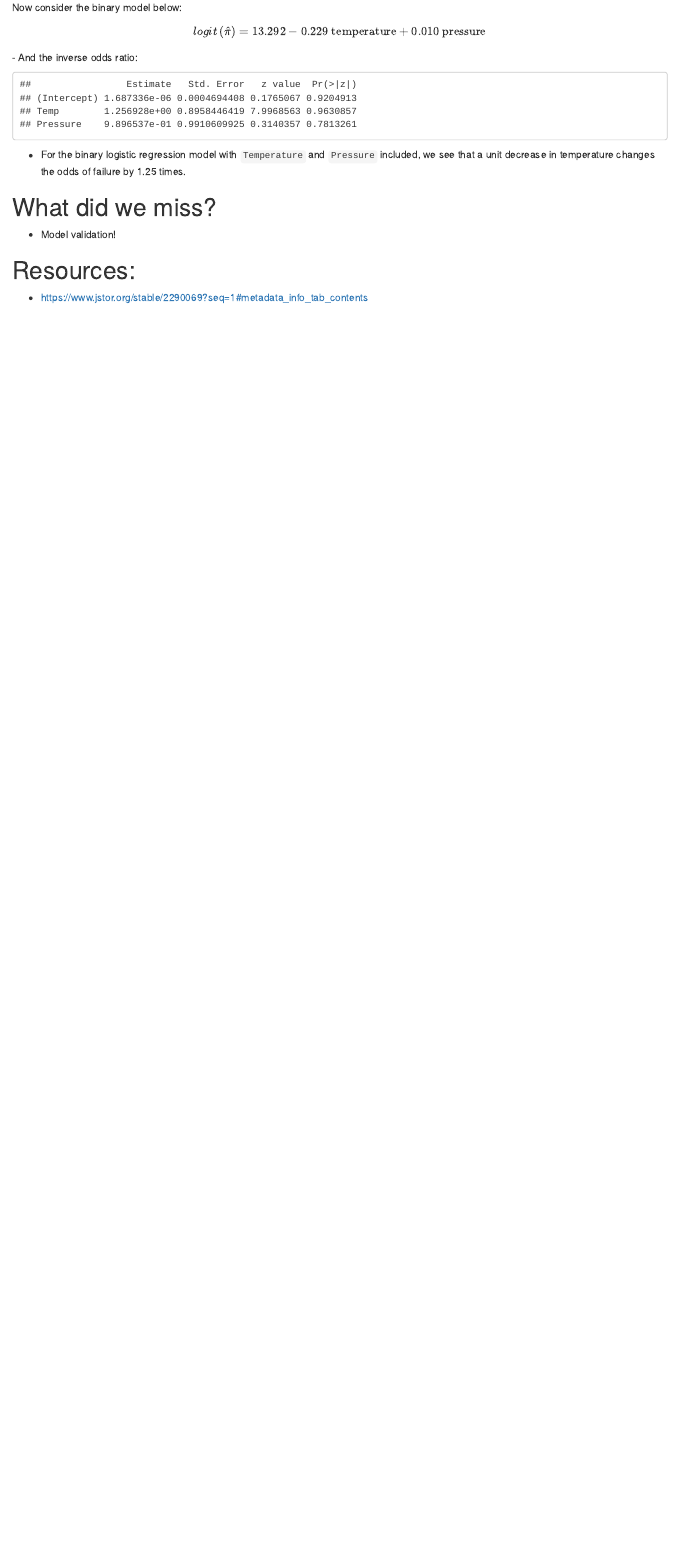
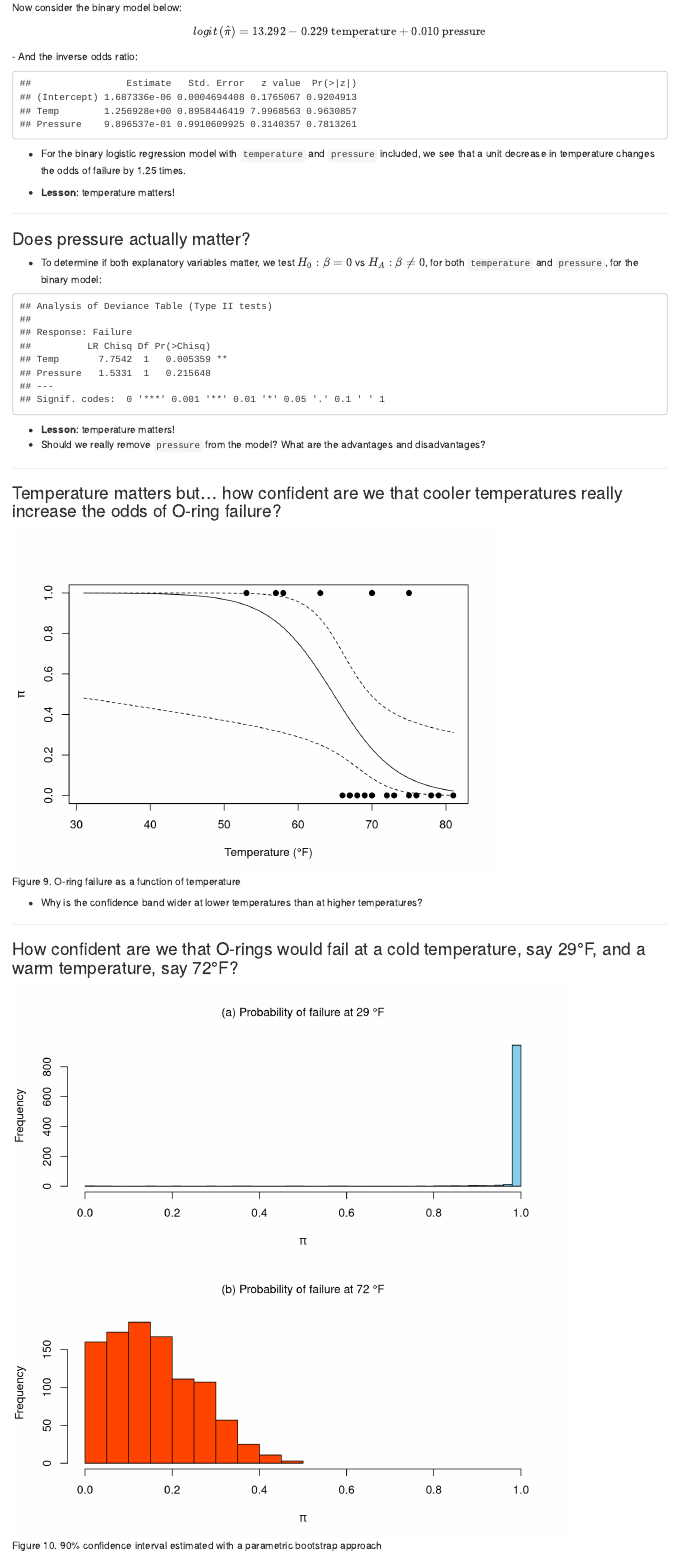
Before and after one commit to d-linnard/StatisticalLiteracy, an R Markdown document (LessonsFromTheChallenger/LessonsFromTheChallengerDisaster.Rmd): the page in a window 1100 px wide, from 4820 px down before the commit and from 4780 px down after it, so that both start at the same text. Rendered offline with R 4.5, knitr and Pandoc, with nearby package versions; code that draws random numbers runs with fixed seeds of ours; some code elsewhere in the file could not run offline.

Commit message:
added Bootstrap CI

````diff
--- a/LessonsFromTheChallenger/LessonsFromTheChallengerDisaster.Rmd
+++ b/LessonsFromTheChallenger/LessonsFromTheChallengerDisaster.Rmd
@@ -212,10 +212,133 @@ $$ logit\left(\hat{\pi}\right)= 13.292 - 0.229\text{ temperature} + 0.010\text{
 1/exp(summary(model_binary)$coefficients)
 ```
 
-- For the binary logistic regression model with `Temperature` and `Pressure` included, we see that a unit decrease in temperature changes the odds of failure by 1.25 times.
+- For the binary logistic regression model with `temperature` and `pressure` included, we see that a unit decrease in temperature changes the odds of failure by 1.25 times.
+
+- **Lesson**: temperature matters!
+
+---
+
+### Does pressure actually matter?
+
+- To determine if both explanatory variables matter, we test $H_0: \beta = 0$ vs $H_A:\beta \neq 0$, for both `temperature` and `pressure`, for the binary model:
+
+```{r echo=F}
+Anova(model_binary, test='LR')
+```
+
+- **Lesson**: temperature matters!
+- Should we really remove `pressure` from the model? What are the advantages and disadvantages?
+
+---
+
+### Temperature matters but... how confident are we that cooler temperatures really increase the odds of O-ring failure?
+
+```{r echo=F, fig.cap="Figure 9. O-ring failure as a function of temperature"}
+
+# Estimate binary logistic regression model
+model_binary2 <- glm(Failure ~ Temp,
+               family = binomial(link = logit),
+               data = df)
+# Create an array for temperature between 31 and 81 degrees
+t <- seq(31,81,1)
+alpha=0.05
+model_predict <- predict(object=model_binary2 , newdata=data.frame(Temp=t), type='link', se=T)
+CI_lower_linear <- model_predict$fit + qnorm(p=alpha/2)*model_predict$se.fit
+CI_lower_pi <- exp(CI_lower_linear)/(1+exp(CI_lower_linear))
+CI_higher_linear <- model_predict$fit + qnorm(p=1-alpha/2)*model_predict$se.fit
+CI_higher_pi <- exp(CI_higher_linear)/(1+exp(CI_higher_linear))
+
+##### pi with CI vs temp
+plot(df$Temp, df$Failure,
+     xlab= "Temperature (°F)",
+     ylab=expression(pi),
+     pch=20, cex=1.5,
+     xlim=c(31,81),
+     ylim=c(0,1))
+# Betas
+b0 <- model_binary2$coefficients[1]
+b1 <- model_binary2$coefficients[2]
+curve(expr = exp(b0+b1*x)/(1+exp(b0+b1*x)), add=T)
+lines(t, CI_lower_pi, lty = 'dashed')
+lines(t, CI_higher_pi, lty = 'dashed')
+```
+
+- Why is the confidence band wider at lower temperatures than at higher temperatures?
+
+---
+
+### How confident are we that O-rings would fail at a cold temperature, say 29°F, and a warm temperature, say 72°F?
+
+```{r warning=FALSE, echo=F, results="hide"}
 
 
+# Set a seed
+set.seed(1)
 
+# Use pi estimated from the model
+z = model_binary2$coefficients["(Intercept)"] + model_binary2$coefficients["Temp"] * df$Temp
+pi = exp(z)/(1+exp(z))
+
+# Save the pi array to the dataframe
+df$O.ring.pi <- pi
+
+# Dataframe to populate with results
+results <- data.frame(pred.31 = numeric(), pred.72 = numeric())
+
+for (s in 1:1000){
+
+  I.sample <- sample(x = 1:nrow(df),
+                     size = 23,
+                     replace = T)
+  # Populate d with samples
+  d <- df[I.sample,]
+  # Simulate outcomes using rbinom
+  O.ring2 <- rbinom(n=23, # sample size
+                size=6, # number of trials
+                prob=d$O.ring.pi) # probability
+  d <- data.frame(d, O.ring2)
+  # Estimate model with rbinom bootstrap outcomes
+  mod <- glm(Failure ~ Temp,
+               family = binomial(link = logit),
+               data = d)
+  # Estimate confidence interval for temp = 31
+  temp.31.data <- data.frame(Temp=29)
+  temp.31 <- predict(object = mod, newdata = temp.31.data,
+                      type = "response")
+  # Estimate confidence interval for temp = 72
+  temp.72.data <- data.frame(Temp=72)
+  temp.72 <- predict(object = mod, newdata = temp.72.data,
+                      type = "response")
+  results <- results %>% add_row(pred.31 = temp.31, pred.72 = temp.72)
+}
+
+CI.31 <- quantile(results[,1], probs=c(0.05, 0.95))
+CI.72 <- quantile(results[,2], probs=c(0.05, 0.95))
+data.frame(temp=c(29,72), lower.CI=c(CI.31[1],CI.72[1]), upper.CI=c(CI.31[2],CI.72[2]))
+
+```
+
+```{r, fig.height=8, fig.width=8, echo=F, fig.cap="Figure 10. 90% confidence interval estimated with a parametric bootstrap approach"}
+
+
+# Plot histograms of confidence intervals
+par(mfrow=c(2,1),mar=c(5,4,4,2))
+# Histogram for temp = 31
+hist(results[,1],
+     breaks=50,
+     col="skyblue",
+     xlab=expression(pi),
+     xlim=c(0,1),
+     main=' ')
+mtext('(a) Probability of failure at 29 °F', side = 3, padj = -2.5)
+# Histogram for temp = 72
+hist(results[,2],
+     breaks=10,
+     col="orangered",
+     xlab=expression(pi),
+     xlim=c(0,1), main=' ')
+mtext('(b) Probability of failure at 72 °F', side = 3, padj = -2.5)
+```
 
 
 
````
Also changed, not shown: LessonsFromTheChallenger/LessonsFromTheChallengerDisaster.Rmd (2 more changed lines), 1 other file.
